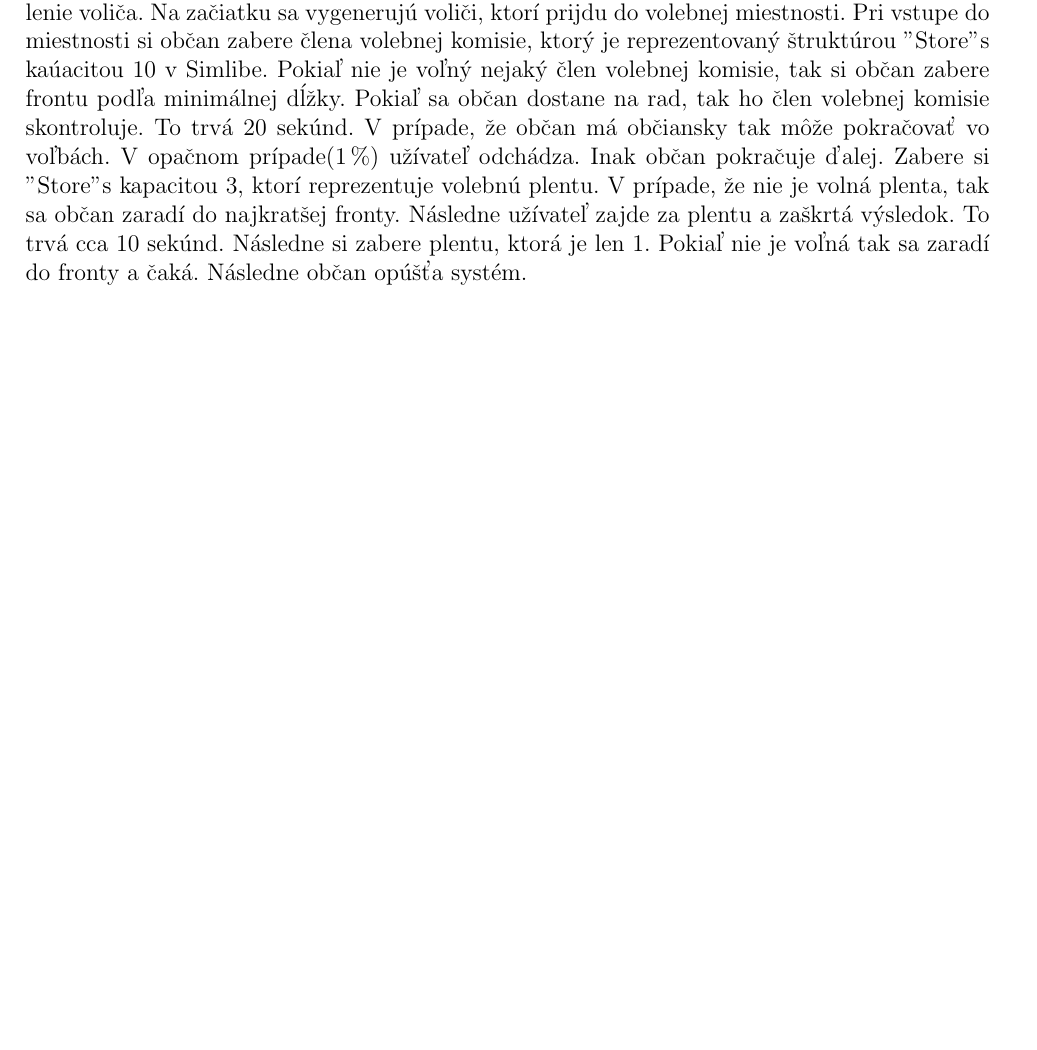
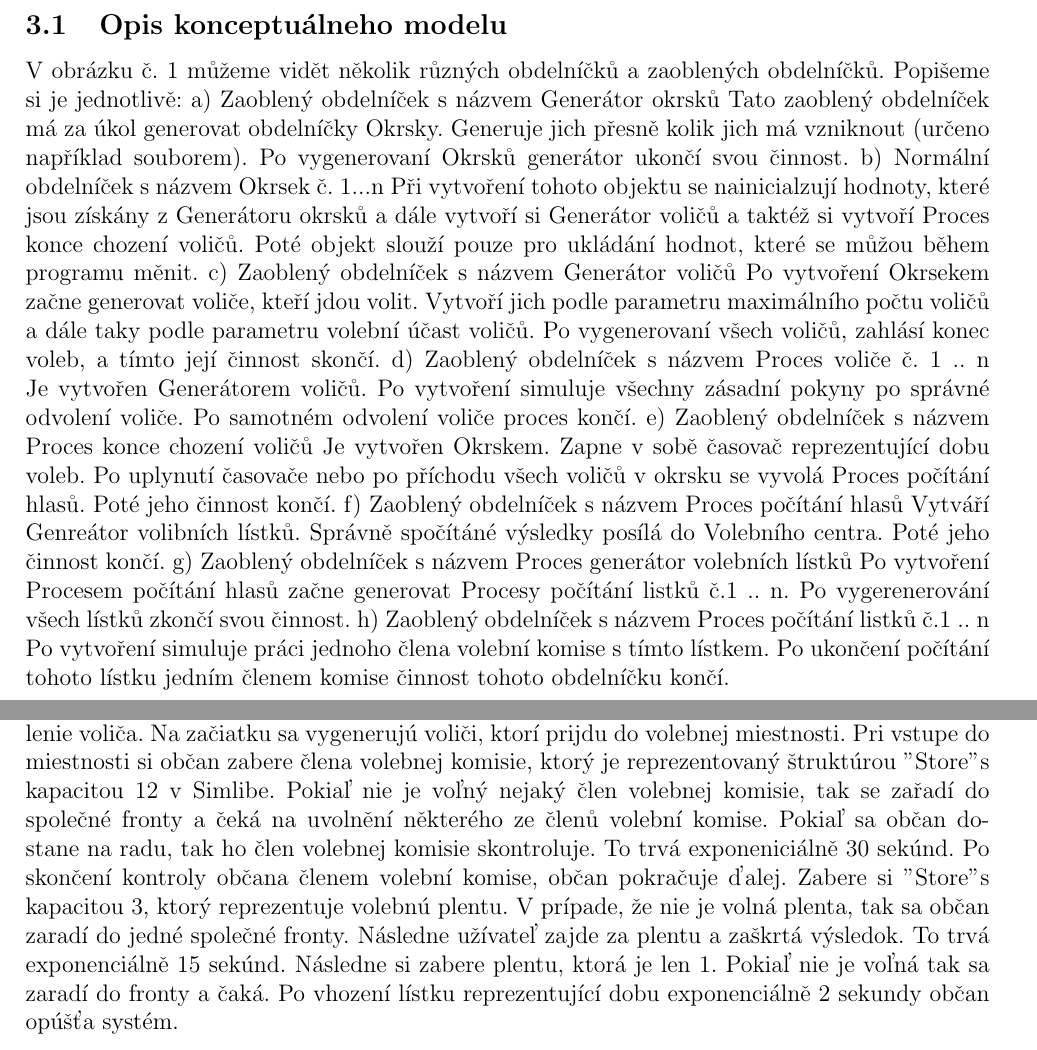
Before and after one commit to IMSFIT/IMS, a LaTeX document (Dokumentace/dokumentace.tex): part of page 8 of 11 before the commit and two parts of pages 7 and 8 of 11 after it, the two joined at a grey line, cut at the place of the change, the shorter picture padded with empty space. Compiled offline with pdfLaTeX.

Commit message:
Implementacia

```diff
--- a/Dokumentace/dokumentace.tex
+++ b/Dokumentace/dokumentace.tex
@@ -122,7 +122,23 @@ Na obrázku č. ... je uvedeno schéma systému Volební infrastruktury.\newpage
 \newpage
 
 \subsection{Opis konceptuálneho modelu}
-
+ V obrázku č. 1 můžeme vidět několik různých obdelníčků a zaoblených obdelníčků. Popišeme si je jednotlivě:
+ 	a) Zaoblený obdelníček s názvem Generátor okrsků
+ 		 Tato zaoblený obdelníček má za úkol generovat obdelníčky Okrsky. Generuje jich přesně kolik jich má vzniknout (určeno například souborem). Po vygenerovaní Okrsků generátor ukončí svou činnost.
+ 	b) Normální obdelníček s názvem Okrsek č. 1...n
+ 		 Při vytvoření tohoto objektu  se nainicialzují hodnoty, které jsou získány z Generátoru okrsků a dále vytvoří si Generátor voličů a taktéž si vytvoří Proces konce chození voličů. Poté objekt slouží pouze pro ukládání hodnot, které se můžou během programu měnit.
+ 	c) Zaoblený obdelníček s názvem Generátor voličů
+ 		 Po vytvoření Okrsekem začne generovat voliče, kteří jdou volit. Vytvoří jich podle parametru maximálního počtu voličů a dále taky podle parametru volební účast voličů. Po vygenerovaní všech voličů, zahlásí konec voleb, a tímto její činnost skončí.
+ 	d) Zaoblený obdelníček s názvem Proces voliče č. 1 .. n
+ 		 Je vytvořen Generátorem voličů. Po vytvoření simuluje všechny zásadní pokyny po správné odvolení voliče. Po samotném odvolení voliče proces končí.
+ 	e) Zaoblený obdelníček s názvem Proces konce chození voličů
+ 		 Je vytvořen Okrskem. Zapne v sobě časovač reprezentující dobu voleb. Po uplynutí časovače nebo po příchodu všech voličů v okrsku se vyvolá Proces počítání hlasů. Poté jeho činnost končí.
+ 	f) Zaoblený obdelníček s názvem Proces počítání hlasů
+ 		 Vytváří Genreátor volibních lístků. Správně spočítáné výsledky posílá do Volebního centra. Poté jeho činnost končí.
+ 	g) Zaoblený obdelníček s názvem Proces generátor volebních lístků
+ 		 Po vytvoření Procesem počítání hlasů začne generovat Procesy počítání listků č.1 .. n. Po vygerenerování všech lístků zkončí svou činnost.
+ 	h) Zaoblený obdelníček s názvem Proces počítání listků č.1 .. n
+ 		 Po vytvoření simuluje práci jednoho člena volební komise s tímto lístkem. Po ukončení počítání tohoto lístku jedním členem komise činnost tohoto obdelníčku končí.
 
 \newpage
 \begin{figure}[h]
@@ -137,7 +153,7 @@ Na obrázku č. ... je uvedeno schéma systému Volební infrastruktury.\newpage
 
 \end{figure}
 
-Obrázok popisuje Petriho sieť, ktorá ukazujem systém volieb. Ukazuje príchod voliča, odvolenie voliča. Na začiatku sa vygenerujú voliči, ktorí prijdu do volebnej miestnosti. Pri vstupe do miestnosti si občan zabere člena volebnej komisie, ktorý je reprezentovaný štruktúrou "Store" s kaúacitou 10 v Simlibe. Pokiaľ nie je voľný nejaký člen volebnej komisie, tak si občan zabere frontu podľa minimálnej dĺžky. Pokiaľ sa občan dostane na rad, tak ho člen volebnej komisie skontroluje. To trvá 20 sekúnd. V prípade, že občan má občiansky tak môže pokračovať vo voľbách. V opačnom prípade(1\,\%) užívateľ odchádza. Inak občan pokračuje ďalej. Zabere si "Store" s kapacitou 3, ktorí reprezentuje volebnú plentu. V prípade, že nie je volná plenta, tak sa občan zaradí do najkratšej fronty. Následne užívateľ zajde za plentu a zaškrtá výsledok. To trvá cca 10 sekúnd. Následne si zabere plentu, ktorá je len 1. Pokiaľ nie je voľná tak sa zaradí do fronty a čaká. Následne občan opúšťa systém.
+Obrázok popisuje Petriho sieť, ktorá ukazujem systém volieb. Ukazuje príchod voliča, odvolenie voliča. Na začiatku sa vygenerujú voliči, ktorí prijdu do volebnej miestnosti. Pri vstupe do miestnosti si občan zabere člena volebnej komisie, ktorý je reprezentovaný štruktúrou "Store" s kapacitou 12 v Simlibe. Pokiaľ nie je voľný nejaký člen volebnej komisie, tak se zařadí do společné fronty a čeká na uvolnění některého ze členů volební komise. Pokiaľ sa občan dostane na radu, tak ho člen volebnej komisie skontroluje. To trvá exponeniciálně 30 sekúnd. Po skončení kontroly občana členem volební komise, občan pokračuje ďalej. Zabere si "Store" s kapacitou 3, ktorý reprezentuje volebnú plentu. V prípade, že nie je volná plenta, tak sa občan zaradí do jedné společné fronty. Následne užívateľ zajde za plentu a zaškrtá výsledok. To trvá exponenciálně 15 sekúnd. Následne si zabere plentu, ktorá je len 1. Pokiaľ nie je voľná tak sa zaradí do fronty a čaká. Po vhození lístku reprezentující dobu exponenciálně 2 sekundy občan opúšťa systém.
 \newpage
 
 
```
Also changed, not shown: Dokumentace/dokumentace.tex (3 more changed lines).
